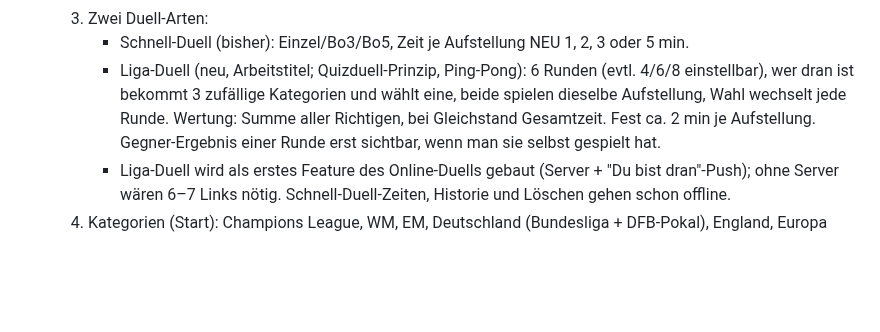
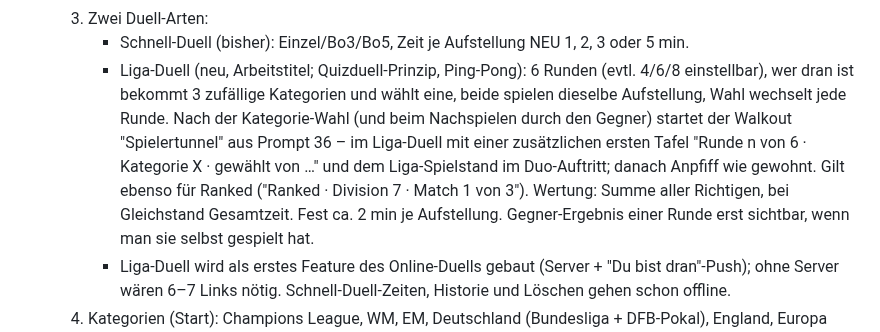
Before and after one commit to floriangiggs/Starting-XI, a Markdown page: prompts_naechste_schritte.md, the part around the change. GitHub-like rendering; blank space fills up the shorter version.

Commit message:
Duell-Planung: Walkout nach Kategorie-Wahl im Liga-Duell (und Ranked)
Co-Authored-By: Claude Opus 5.5 <noreply@anthropic.com>
Claude-Session: https://claude.ai/code/session_01BD2NRrYwgkFvEW7Tg15nNQ

```diff
--- a/prompts_naechste_schritte.md
+++ b/prompts_naechste_schritte.md
@@ -2993,7 +2993,12 @@ TV-Bilder, Vereinslogos oder Original-Trikots – stattdessen App-Aufnahmen
      - Liga-Duell (neu, Arbeitstitel; Quizduell-Prinzip, Ping-Pong):
        6 Runden (evtl. 4/6/8 einstellbar), wer dran ist bekommt 3
        zufällige Kategorien und wählt eine, beide spielen dieselbe
-       Aufstellung, Wahl wechselt jede Runde. Wertung: Summe aller
+       Aufstellung, Wahl wechselt jede Runde. Nach der Kategorie-Wahl (und
+       beim Nachspielen durch den Gegner) startet der Walkout "Spielertunnel"
+       aus Prompt 36 – im Liga-Duell mit einer zusätzlichen ersten Tafel
+       "Runde n von 6 · Kategorie X · gewählt von …" und dem Liga-Spielstand
+       im Duo-Auftritt; danach Anpfiff wie gewohnt. Gilt ebenso für Ranked
+       ("Ranked · Division 7 · Match 1 von 3"). Wertung: Summe aller
        Richtigen, bei Gleichstand Gesamtzeit. Fest ca. 2 min je
        Aufstellung. Gegner-Ergebnis einer Runde erst sichtbar, wenn man
        sie selbst gespielt hat.
```
